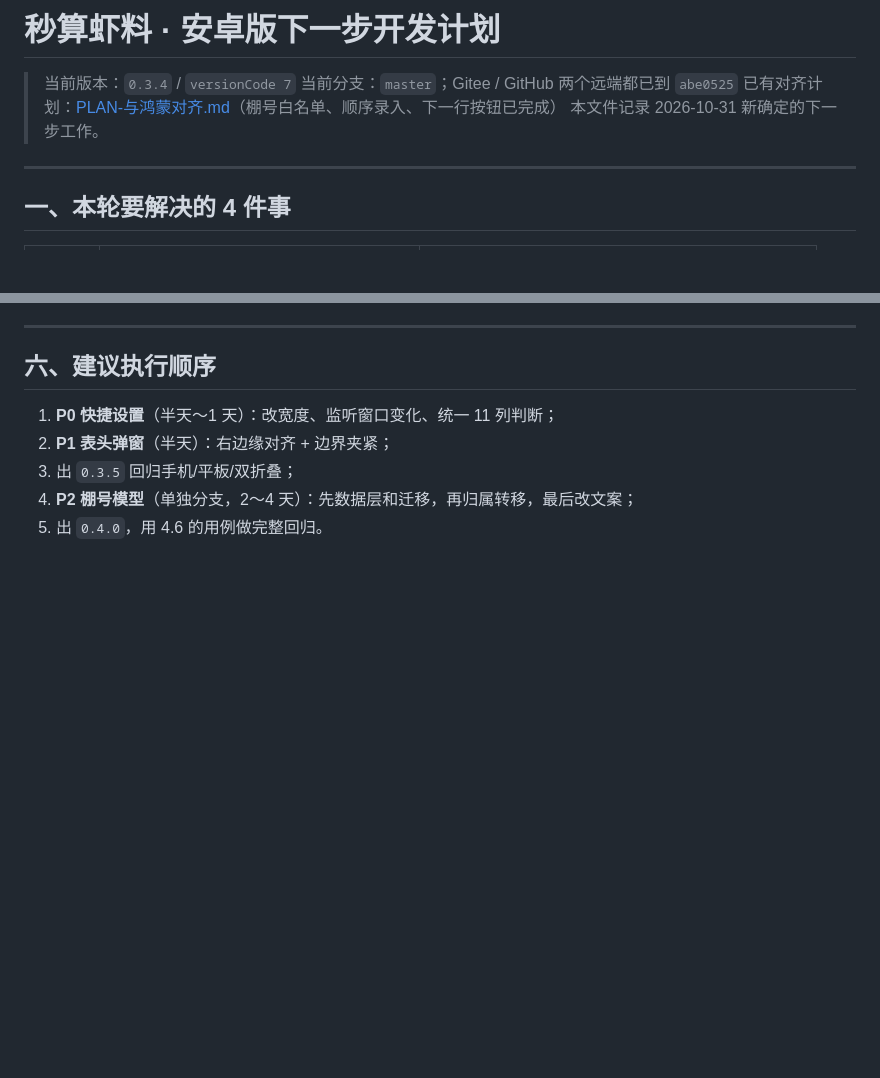
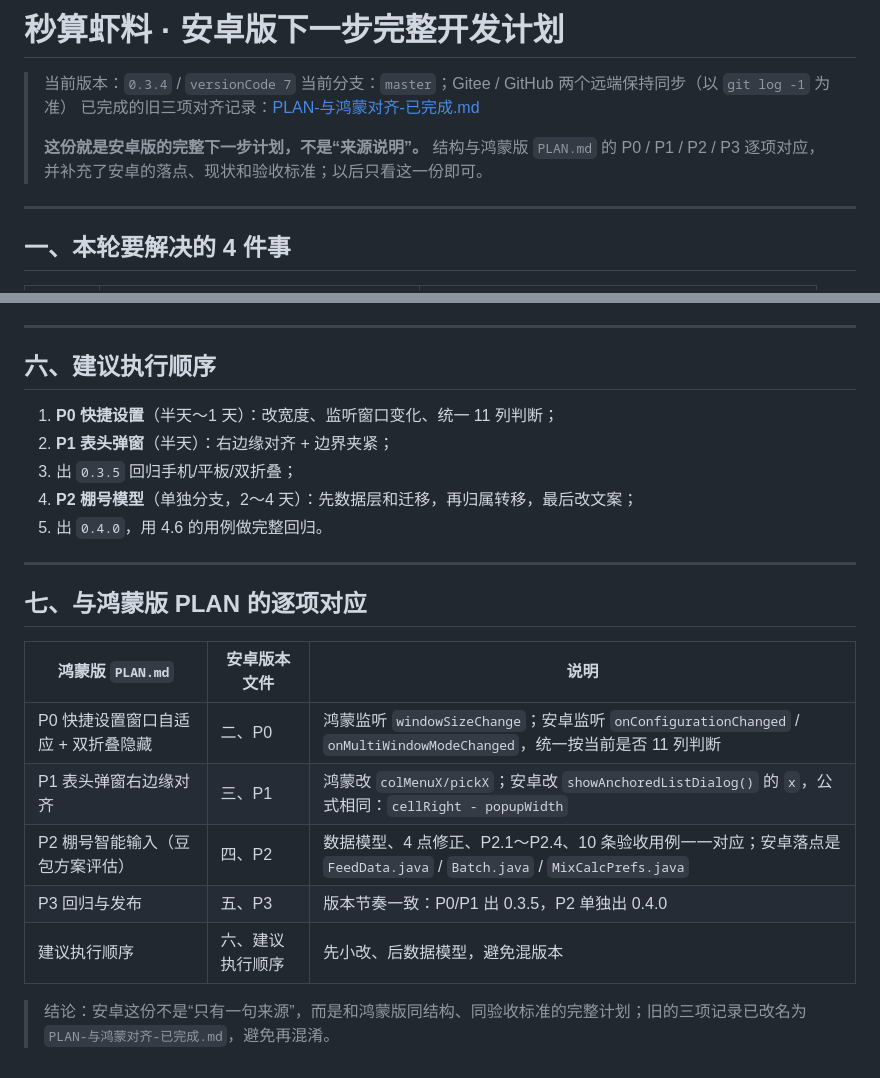
Before and after one commit to DTxiaweibing/mixcalc-lab, a Markdown page: PLAN.md, 2 parts joined by grey strips. GitHub-like rendering; blank space fills up the shorter version.

Commit message:
docs: 安卓 PLAN 补齐为与鸿蒙版逐项对应的完整计划
- 旧三项对齐记录改名 PLAN-与鸿蒙对齐-已完成.md，避免被误认为下一步计划
- PLAN.md 顶部明确为完整计划，并新增与鸿蒙版 P0/P1/P2/P3 的逐项对照表
- 去掉写死的远端提交号，避免计划过期

```diff
--- a/PLAN.md
+++ b/PLAN.md
@@ -1,9 +1,11 @@
-# 秒算虾料 · 安卓版下一步开发计划
+# 秒算虾料 · 安卓版下一步完整开发计划
 
 > 当前版本：`0.3.4` / `versionCode 7`
-> 当前分支：`master`；Gitee / GitHub 两个远端都已到 `abe0525`
-> 已有对齐计划：[PLAN-与鸿蒙对齐.md](PLAN-与鸿蒙对齐.md)（棚号白名单、顺序录入、下一行按钮已完成）
-> 本文件记录 2026-10-31 新确定的下一步工作。
+> 当前分支：`master`；Gitee / GitHub 两个远端保持同步（以 `git log -1` 为准）
+> 已完成的旧三项对齐记录：[PLAN-与鸿蒙对齐-已完成.md](PLAN-与鸿蒙对齐-已完成.md)
+>
+> **这份就是安卓版的完整下一步计划，不是“来源说明”。**
+> 结构与鸿蒙版 `PLAN.md` 的 P0 / P1 / P2 / P3 逐项对应，并补充了安卓的落点、现状和验收标准；以后只看这一份即可。
 
 ---
 
@@ -200,3 +202,17 @@ x = Math.max(0, Math.min(x, dm.widthPixels - popupWidth));
 3. 出 `0.3.5` 回归手机/平板/双折叠；
 4. **P2 棚号模型**（单独分支，2～4 天）：先数据层和迁移，再归属转移，最后改文案；
 5. 出 `0.4.0`，用 4.6 的用例做完整回归。
+
+---
+
+## 七、与鸿蒙版 PLAN 的逐项对应
+
+| 鸿蒙版 `PLAN.md` | 安卓版本文件 | 说明 |
+|---|---|---|
+| P0 快捷设置窗口自适应 + 双折叠隐藏 | 二、P0 | 鸿蒙监听 `windowSizeChange`；安卓监听 `onConfigurationChanged` / `onMultiWindowModeChanged`，统一按当前是否 11 列判断 |
+| P1 表头弹窗右边缘对齐 | 三、P1 | 鸿蒙改 `colMenuX/pickX`；安卓改 `showAnchoredListDialog()` 的 `x`，公式相同：`cellRight - popupWidth` |
+| P2 棚号智能输入（豆包方案评估） | 四、P2 | 数据模型、4 点修正、P2.1～P2.4、10 条验收用例一一对应；安卓落点是 `FeedData.java` / `Batch.java` / `MixCalcPrefs.java` |
+| P3 回归与发布 | 五、P3 | 版本节奏一致：P0/P1 出 0.3.5，P2 单独出 0.4.0 |
+| 建议执行顺序 | 六、建议执行顺序 | 先小改、后数据模型，避免混版本 |
+
+> 结论：安卓这份不是“只有一句来源”，而是和鸿蒙版同结构、同验收标准的完整计划；旧的三项记录已改名为 `PLAN-与鸿蒙对齐-已完成.md`，避免再混淆。
```
Also changed, not shown: PLAN-与鸿蒙对齐-已完成.md (renamed from PLAN-与鸿蒙对齐.md, +4 -6 lines).
